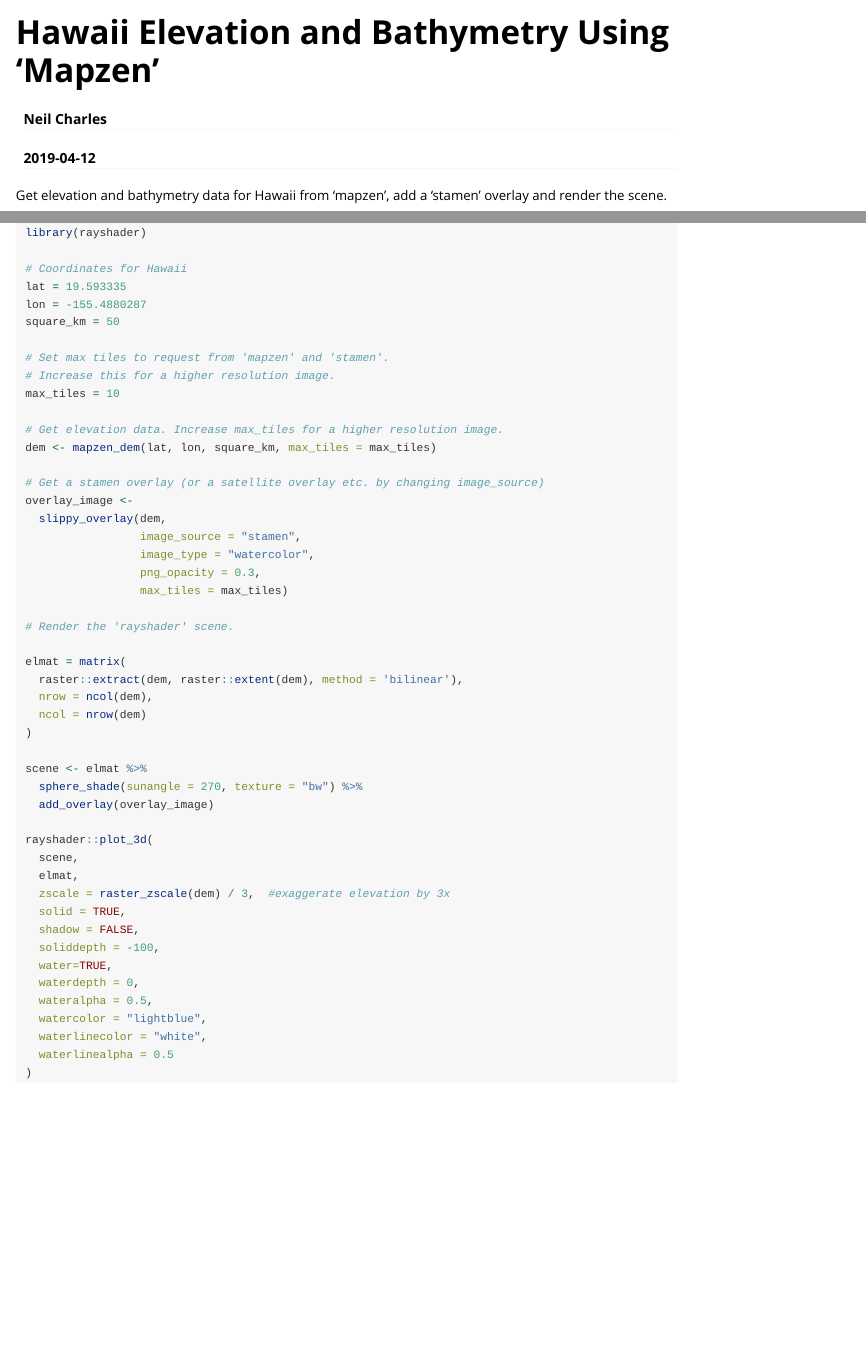
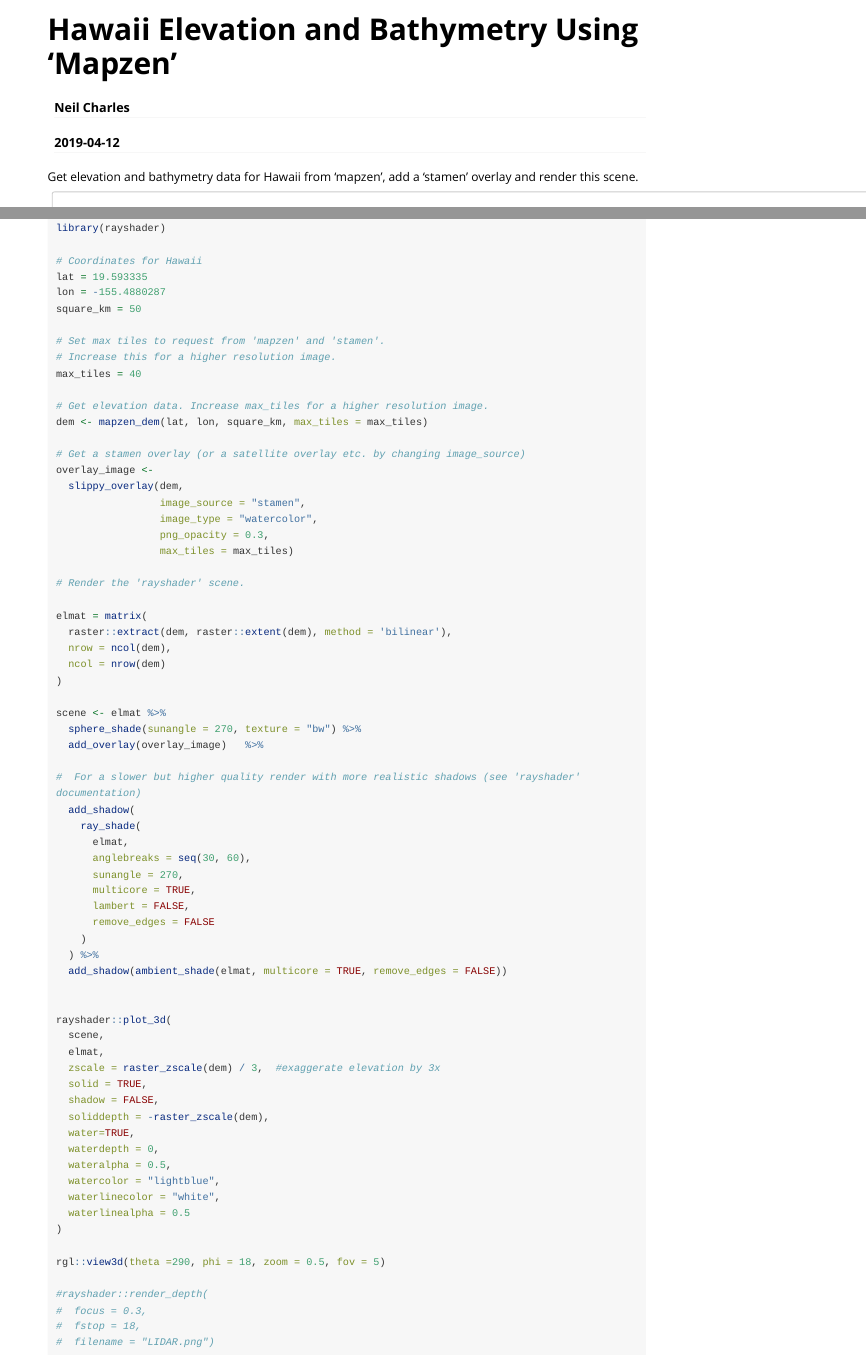
Before and after one commit to neilcharles/geoviz, an R Markdown document (vignettes/hawaii_mapzen_dem.Rmd): the page in a window 1100 px wide, from its top, and a second part further down, joined at a grey line. Rendered offline with R 4.5, knitr and Pandoc, with nearby package versions; long lines of code are wrapped.

Commit message:
new jpg examples

````diff
--- a/vignettes/hawaii_mapzen_dem.Rmd
+++ b/vignettes/hawaii_mapzen_dem.Rmd
@@ -9,4 +9,4 @@ vignette: >
   %\VignetteEncoding{UTF-8}
 ---
 
-Get elevation and bathymetry data for Hawaii from 'mapzen', add a 'stamen' overlay and render the scene.
+Get elevation and bathymetry data for Hawaii from 'mapzen', add a 'stamen' overlay and render this scene.
@@ -22,7 +24,7 @@ square_km = 50
 
 # Set max tiles to request from 'mapzen' and 'stamen'.
 # Increase this for a higher resolution image.
-max_tiles = 10
+max_tiles = 40
 
 # Get elevation data. Increase max_tiles for a higher resolution image.
 dem <- mapzen_dem(lat, lon, square_km, max_tiles = max_tiles)
@@ -45,7 +47,21 @@ elmat = matrix(
 
 scene <- elmat %>%
   sphere_shade(sunangle = 270, texture = "bw") %>%
-  add_overlay(overlay_image)
+  add_overlay(overlay_image)   %>%
+
+#  For a slower but higher quality render with more realistic shadows (see 'rayshader' documentation)
+  add_shadow(
+    ray_shade(
+      elmat,
+      anglebreaks = seq(30, 60),
+      sunangle = 270,
+      multicore = TRUE,
+      lambert = FALSE,
+      remove_edges = FALSE
+    )
+  ) %>%
+  add_shadow(ambient_shade(elmat, multicore = TRUE, remove_edges = FALSE))
+
 
 rayshader::plot_3d(
   scene,
@@ -53,7 +69,7 @@ rayshader::plot_3d(
   zscale = raster_zscale(dem) / 3,  #exaggerate elevation by 3x
   solid = TRUE,
   shadow = FALSE,
-  soliddepth = -100,
+  soliddepth = -raster_zscale(dem),
   water=TRUE,
   waterdepth = 0,
   wateralpha = 0.5,
@@ -62,4 +78,12 @@ rayshader::plot_3d(
   waterlinealpha = 0.5
 )
 
+rgl::view3d(theta =290, phi = 18, zoom = 0.5, fov = 5)
+
+#rayshader::render_depth(
+#  focus = 0.3,
+#  fstop = 18,
+#  filename = "LIDAR.png")
+
+
 ```
````
Also changed, not shown: README.md, vignettes/figures/hawaii.jpg (added), vignettes/hawaii_mapzen_dem.Rmd (2 more changed lines), 8 other files.
